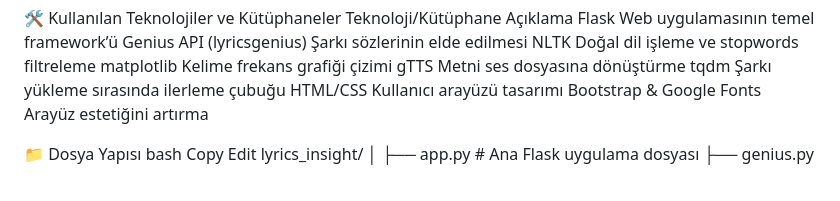
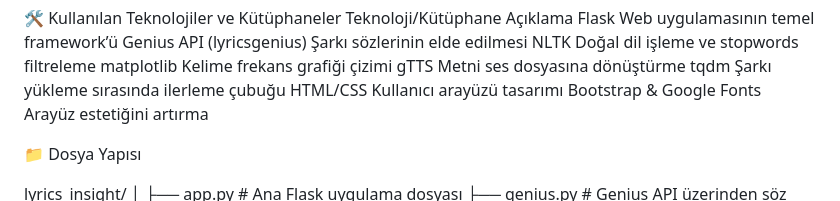
Before and after one commit to MahmutSibal/Lyrics-Insight, a Markdown page: Readme.md, the part around the change. GitHub-like rendering.

```diff
--- a/Readme.md
+++ b/Readme.md
@@ -28,9 +28,7 @@ HTML/CSS	Kullanıcı arayüzü tasarımı
 Bootstrap & Google Fonts	Arayüz estetiğini artırma
 
 📁 Dosya Yapısı
-bash
-Copy
-Edit
+
 lyrics_insight/
 │
 ├── app.py                     # Ana Flask uygulama dosyası
```
